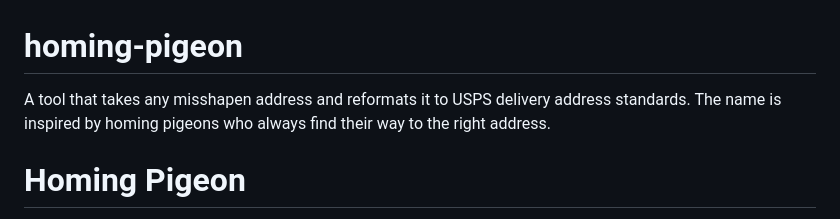
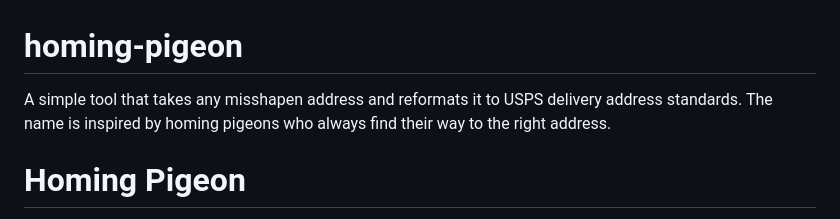
Before and after one commit to AnushkaKulkarni/homing-pigeon, a Markdown page: README.md, the part around the change. GitHub-like rendering.

Commit message:
Match description.

```diff
--- a/README.md
+++ b/README.md
@@ -1,5 +1,5 @@
 # homing-pigeon
-A tool that takes any misshapen address and reformats it to USPS delivery address standards. The name is inspired by homing pigeons who always find their way to the right address.
+A simple tool that takes any misshapen address and reformats it to USPS delivery address standards. The name is inspired by homing pigeons who always find their way to the right address.
 
 # Homing Pigeon
 https://AnushkaKulkarni.github.io/homing-pigeon/
```
